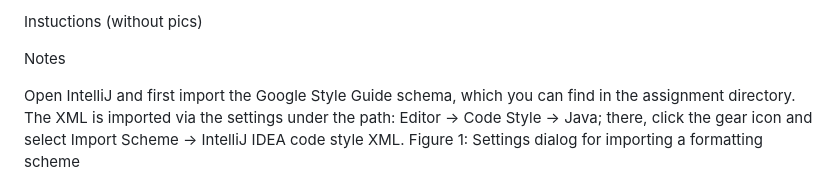
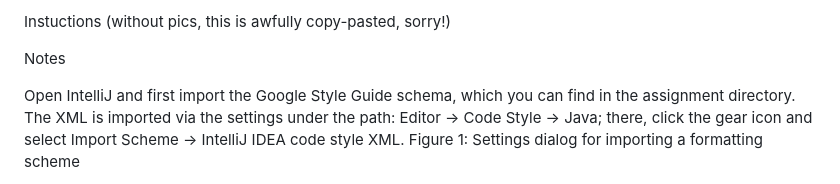
Before and after one commit to R0-B1N/uni-web-development, a Markdown page: Templating_ Freemarker/04_Freemarker/readme.md, the part around the change printed below. Drawn GitHub-style.

```diff
--- a/Templating_ Freemarker/04_Freemarker/readme.md
+++ b/Templating_ Freemarker/04_Freemarker/readme.md
@@ -1,4 +1,4 @@
-Instuctions (without pics)
+Instuctions (without pics, this is awfully copy-pasted, sorry!)
 
 Notes
 
```
Also changed, not shown: other parts of Templating_ Freemarker/04_Freemarker/readme.md (+3 -6 lines).
